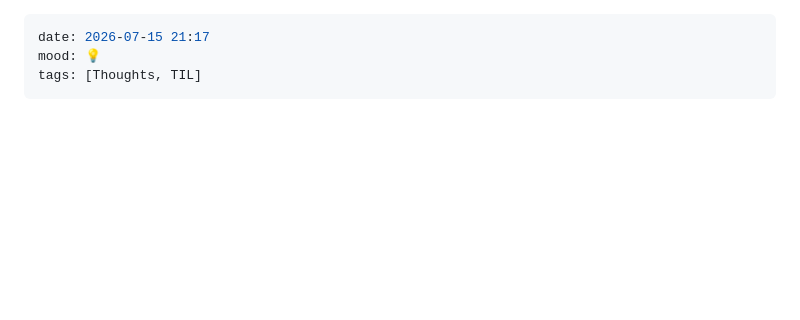
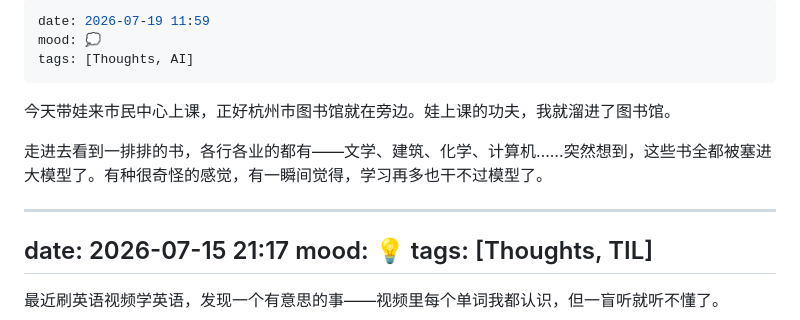
Before and after one commit to gexinworks/Blog-Moment, a Markdown page: moments.md, the part around the change. Rendered like a GitHub page; blank space fills up the shorter version.

Commit message:
moment: 图书馆里想起大模型

```diff
--- a/moments.md
+++ b/moments.md
@@ -1,3 +1,13 @@
+---
+date: 2026-07-19 11:59
+mood: 💭
+tags: [Thoughts, AI]
+---
+
+今天带娃来市民中心上课，正好杭州市图书馆就在旁边。娃上课的功夫，我就溜进了图书馆。
+
+走进去看到一排排的书，各行各业的都有——文学、建筑、化学、计算机……突然想到，这些书全都被塞进大模型了。有种很奇怪的感觉，有一瞬间觉得，学习再多也干不过模型了。
+
 ---
 date: 2026-07-15 21:17
 mood: 💡
```
